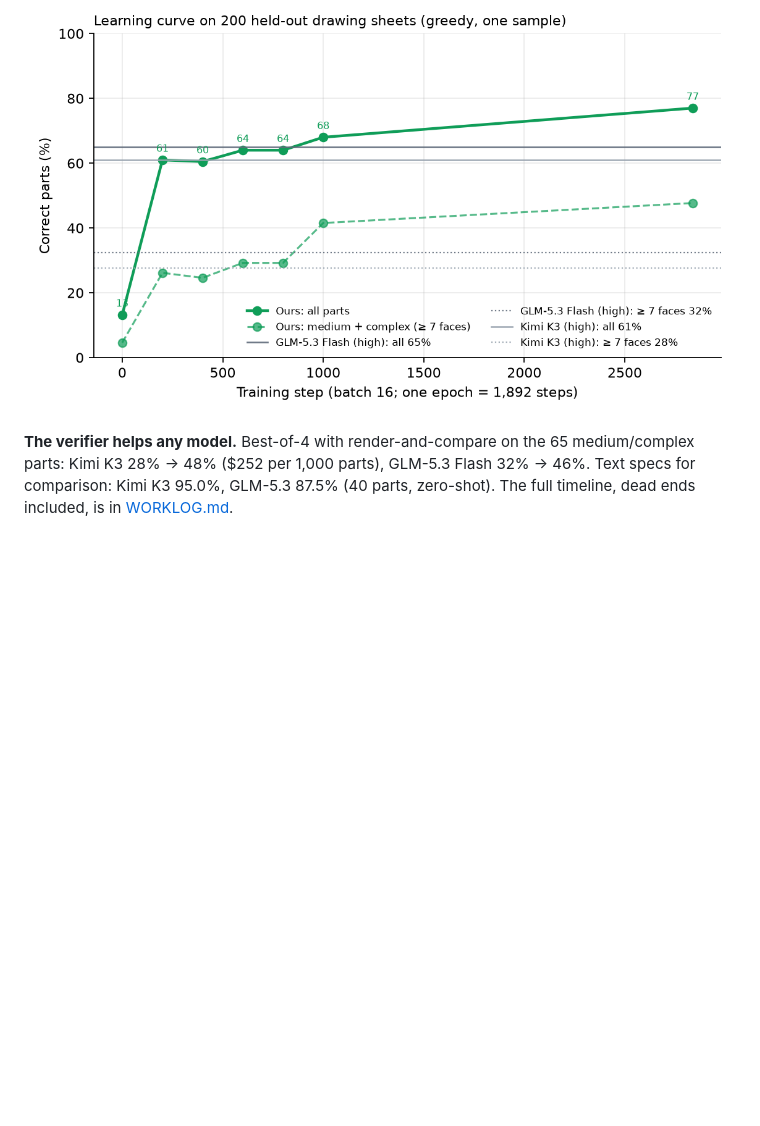
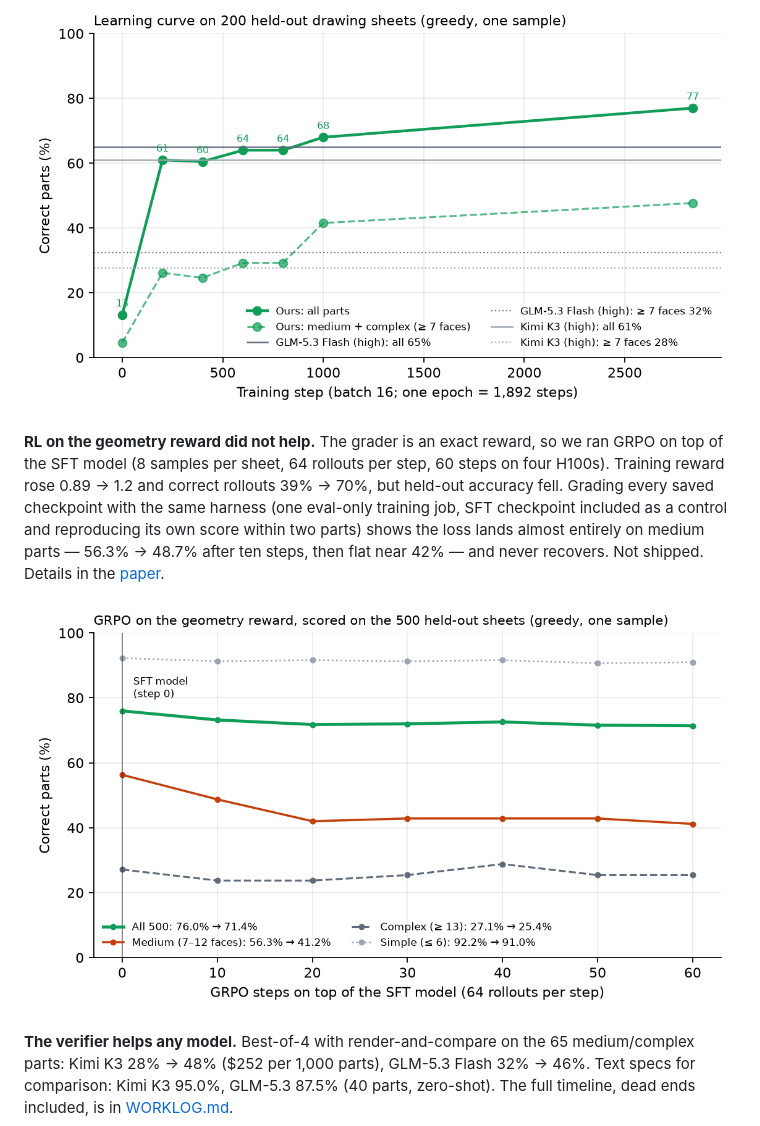
Before and after one commit to Damadimo/cadabra, a Markdown page: README.md, the part around the change. GitHub-like rendering; pictures changed too: docs/rl_curve.png (added); blank space fills up the shorter version.

```diff
--- a/README.md
+++ b/README.md
@@ -89,6 +89,15 @@ best-of-8 ones.
 one epoch → **77.0% after two**, vs GLM-5.3 Flash 65% and Kimi K3 61%; on medium/complex parts **47.7%** vs 32% / 28%.
 
 ![learning curve](docs/learning_curve.png)
+
+**RL on the geometry reward did not help.** The grader is an exact reward, so we ran GRPO on top of the SFT model
+(8 samples per sheet, 64 rollouts per step, 60 steps on four H100s). Training reward rose 0.89 → 1.2 and correct
+rollouts 39% → 70%, but held-out accuracy fell. Grading every saved checkpoint with the same harness (one eval-only
+training job, SFT checkpoint included as a control and reproducing its own score within two parts) shows the loss
+lands almost entirely on medium parts — 56.3% → 48.7% after ten steps, then flat near 42% — and never recovers. Not
+shipped. Details in the [paper](paper/cadabra.pdf).
+
+![GRPO checkpoints](docs/rl_curve.png)
 
 **The verifier helps any model.** Best-of-4 with render-and-compare on the 65 medium/complex parts: Kimi K3 28% → 48%
 ($252 per 1,000 parts), GLM-5.3 Flash 32% → 46%. Text specs for comparison: Kimi K3 95.0%,
```
Also changed, not shown: DEVPOST.md (+9 -0 lines), WORKLOG.md (+1 -0 lines), paper/figures/rl_curve.png (added), 3 other files.
